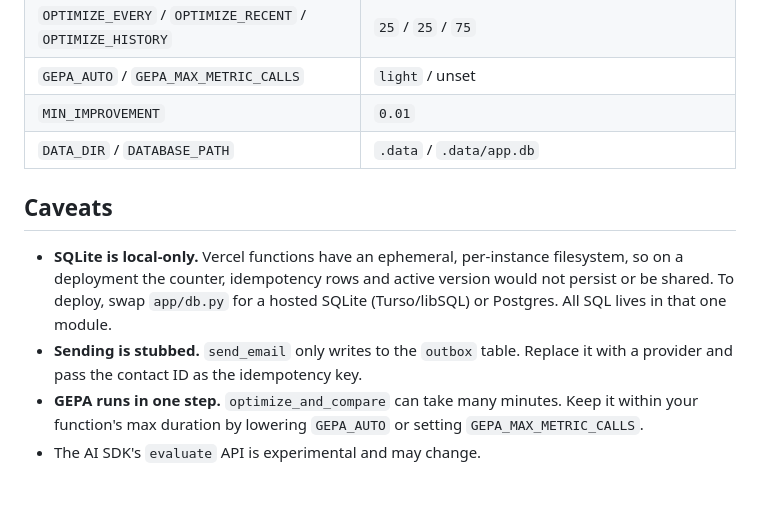
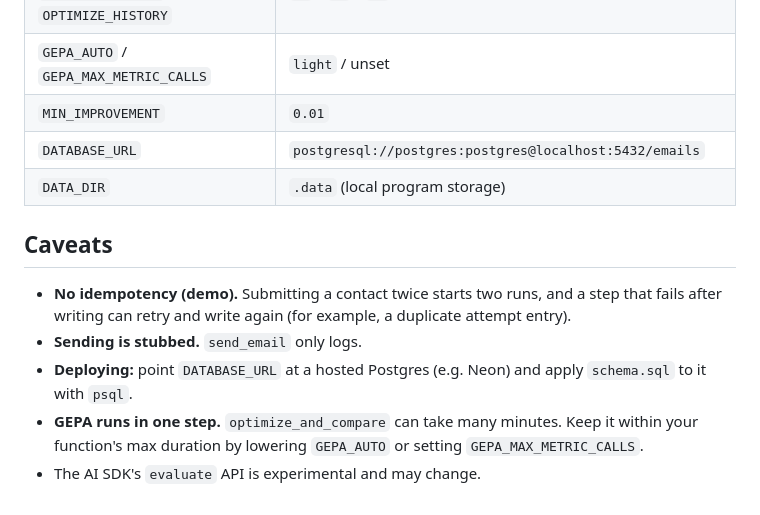
Before and after one commit to shipgtm/dspy-self-learn, a Markdown page: README.md, the part around one of its changes. Drawn GitHub-style.

```diff
--- a/README.md
+++ b/README.md
@@ -95,16 +89,17 @@ Without `BLOB_READ_WRITE_TOKEN`, program versions are written to
 | `OPTIMIZE_EVERY` / `OPTIMIZE_RECENT` / `OPTIMIZE_HISTORY` | `25` / `25` / `75` |
 | `GEPA_AUTO` / `GEPA_MAX_METRIC_CALLS` | `light` / unset |
 | `MIN_IMPROVEMENT` | `0.01` |
-| `DATA_DIR` / `DATABASE_PATH` | `.data` / `.data/app.db` |
+| `DATABASE_URL` | `postgresql://postgres:postgres@localhost:5432/emails` |
+| `DATA_DIR` | `.data` (local program storage) |
 
 ## Caveats
 
-- **SQLite is local-only.** Vercel functions have an ephemeral, per-instance
-  filesystem, so on a deployment the counter, idempotency rows and active
-  version would not persist or be shared. To deploy, swap `app/db.py` for a
-  hosted SQLite (Turso/libSQL) or Postgres. All SQL lives in that one module.
-- **Sending is stubbed.** `send_email` only writes to the `outbox` table.
-  Replace it with a provider and pass the contact ID as the idempotency key.
+- **No idempotency (demo).** Submitting a contact twice starts two runs, and
+  a step that fails after writing can retry and write again (for example, a
+  duplicate attempt entry).
+- **Sending is stubbed.** `send_email` only logs.
+- **Deploying:** point `DATABASE_URL` at a hosted Postgres (e.g. Neon) and
+  apply `schema.sql` to it with `psql`.
 - **GEPA runs in one step.** `optimize_and_compare` can take many minutes.
   Keep it within your function's max duration by lowering `GEPA_AUTO` or
   setting `GEPA_MAX_METRIC_CALLS`.
```
Also changed, not shown: other parts of README.md (+16 -22 lines).
